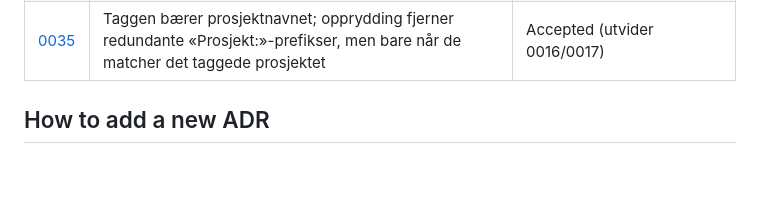
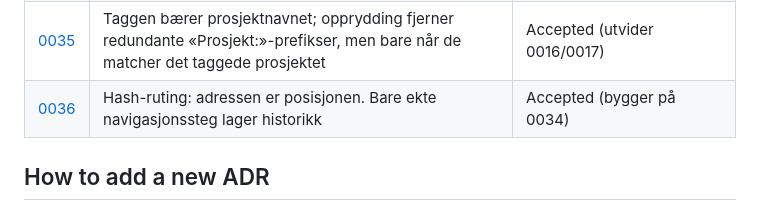
Before and after one commit to mariabenedictef/Planner, a Markdown page: docs/adr/0000-index.md, the part around the change. Drawn GitHub-style; blank space fills up the shorter version.

Commit message:
Docs: ADR 0036 (hash-ruting — adressen er posisjonen)

```diff
--- a/docs/adr/0000-index.md
+++ b/docs/adr/0000-index.md
@@ -39,6 +39,7 @@ Architecture Decision Records. Each ADR captures *why* a structural choice was m
 | [0033](0033-project-cards-show-todo-list.md) | Prosjektkortene viser To Do-lista (3, tidligste frist først); `projectTasksMerged` er én kilde for kort og side | Accepted (utvider 0017) |
 | [0034](0034-tabs-always-land-on-view-start.md) | Fanene lander alltid på startsiden i visningen (`switchView` nullstiller `openProjectId`); `openProject` er den ene døren inn | Accepted |
 | [0035](0035-project-tag-carries-the-project-name.md) | Taggen bærer prosjektnavnet; opprydding fjerner redundante «Prosjekt:»-prefikser, men bare når de matcher det taggede prosjektet | Accepted (utvider 0016/0017) |
+| [0036](0036-hash-routing-address-is-position.md) | Hash-ruting: adressen er posisjonen. Bare ekte navigasjonssteg lager historikk | Accepted (bygger på 0034) |
 
 ## How to add a new ADR
 
```
Also changed, not shown: docs/adr/0036-hash-routing-address-is-position.md (added, +69 -0 lines).
